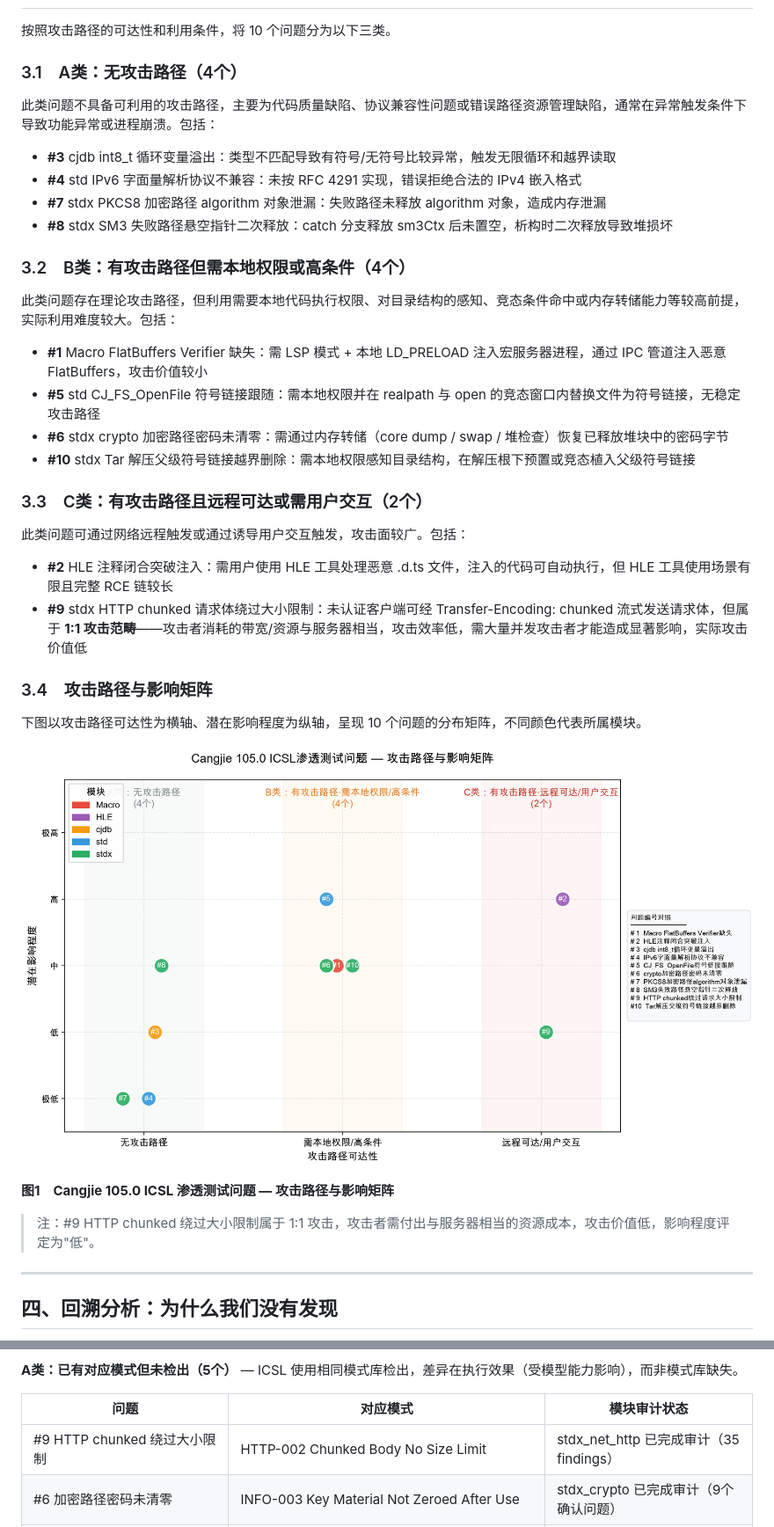
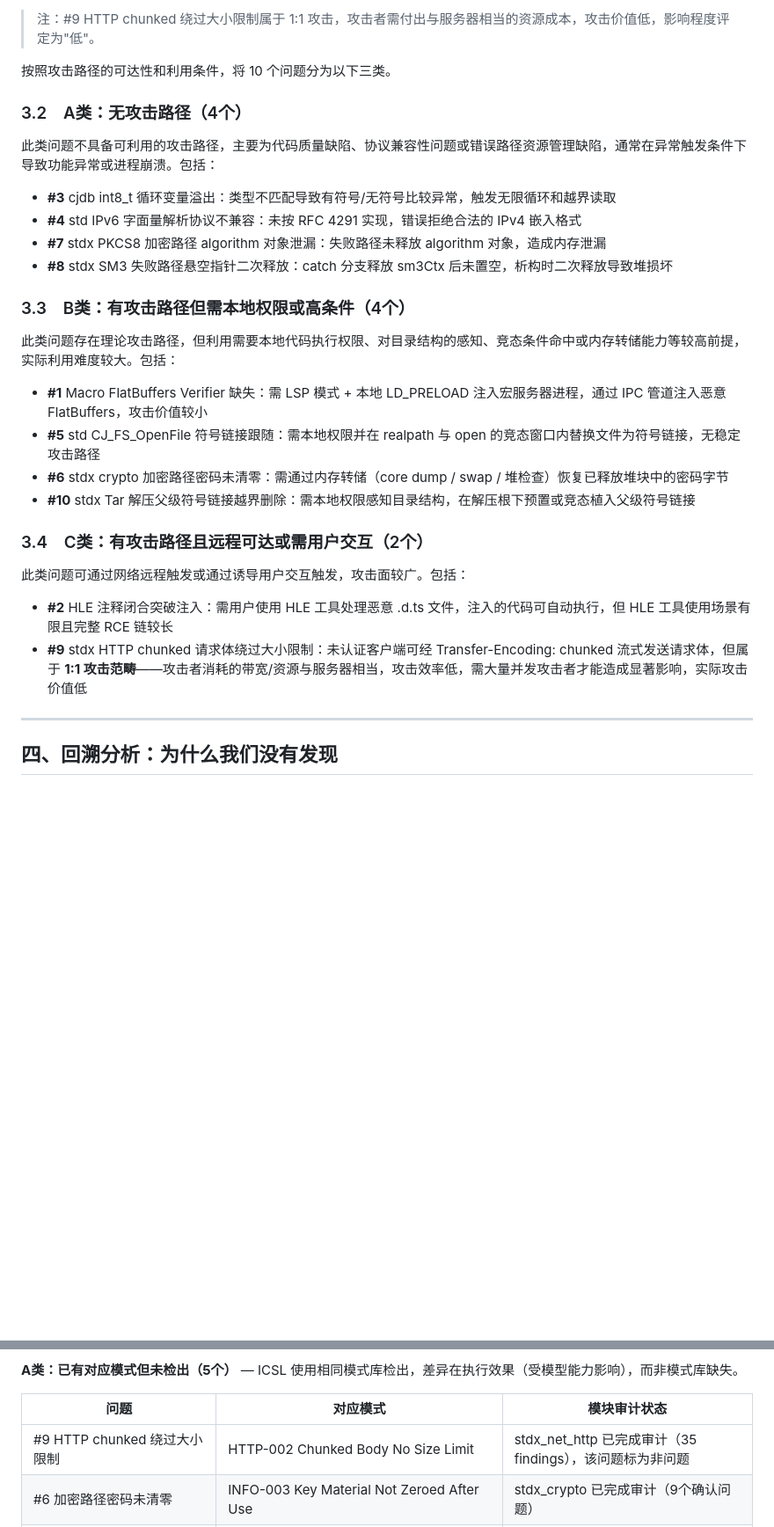
Before and after one commit to ChaosJohn/webslides, a Markdown page: docs/ICSL2026RCA/Cangjie_105.0_ICSL安全渗透测试回溯分析报告.md, 2 parts joined by grey strips. Shown at 88% size. Drawn GitHub-style; blank space fills up the shorter version.

Commit message:
feat: upload docs/ICSL2026RCA/Cangjie_105.0_ICSL安全渗透测试回溯分析报告.md via web

```diff
--- a/docs/ICSL2026RCA/Cangjie_105.0_ICSL安全渗透测试回溯分析报告.md
+++ b/docs/ICSL2026RCA/Cangjie_105.0_ICSL安全渗透测试回溯分析报告.md
@@ -40,6 +63,8 @@ ICSL（华为内网安全实验室）对 Cangjie 105.0 版本开展白盒安全
+> 注：#9 HTTP chunked 绕过大小限制属于 1:1 攻击，攻击者需付出与服务器相当的资源成本，攻击价值低，影响程度评定为"低"。
+
 按照攻击路径的可达性和利用条件，将 10 个问题分为以下三类。
 
-### 3.1　A类：无攻击路径（4个）
+### 3.2　A类：无攻击路径（4个）
 
 此类问题不具备可利用的攻击路径，主要为代码质量缺陷、协议兼容性问题或错误路径资源管理缺陷，通常在异常触发条件下导致功能异常或进程崩溃。包括：
 
@@ -48,7 +73,7 @@ ICSL（华为内网安全实验室）对 Cangjie 105.0 版本开展白盒安全
 - **#7** stdx PKCS8 加密路径 algorithm 对象泄漏：失败路径未释放 algorithm 对象，造成内存泄漏
 - **#8** stdx SM3 失败路径悬空指针二次释放：catch 分支释放 sm3Ctx 后未置空，析构时二次释放导致堆损坏
 
-### 3.2　B类：有攻击路径但需本地权限或高条件（4个）
+### 3.3　B类：有攻击路径但需本地权限或高条件（4个）
 
 此类问题存在理论攻击路径，但利用需要本地代码执行权限、对目录结构的感知、竞态条件命中或内存转储能力等较高前提，实际利用难度较大。包括：
 
@@ -57,22 +82,12 @@ ICSL（华为内网安全实验室）对 Cangjie 105.0 版本开展白盒安全
 - **#6** stdx crypto 加密路径密码未清零：需通过内存转储（core dump / swap / 堆检查）恢复已释放堆块中的密码字节
 - **#10** stdx Tar 解压父级符号链接越界删除：需本地权限感知目录结构，在解压根下预置或竞态植入父级符号链接
 
-### 3.3　C类：有攻击路径且远程可达或需用户交互（2个）
+### 3.4　C类：有攻击路径且远程可达或需用户交互（2个）
 
 此类问题可通过网络远程触发或通过诱导用户交互触发，攻击面较广。包括：
 
 - **#2** HLE 注释闭合突破注入：需用户使用 HLE 工具处理恶意 .d.ts 文件，注入的代码可自动执行，但 HLE 工具使用场景有限且完整 RCE 链较长
 - **#9** stdx HTTP chunked 请求体绕过大小限制：未认证客户端可经 Transfer-Encoding: chunked 流式发送请求体，但属于 **1:1 攻击范畴**——攻击者消耗的带宽/资源与服务器相当，攻击效率低，需大量并发攻击者才能造成显著影响，实际攻击价值低
-
-### 3.4　攻击路径与影响矩阵
-
-下图以攻击路径可达性为横轴、潜在影响程度为纵轴，呈现 10 个问题的分布矩阵，不同颜色代表所属模块。
-
-![攻击路径与影响矩阵](attack_path_matrix.png)
-
-**图1　Cangjie 105.0 ICSL 渗透测试问题 — 攻击路径与影响矩阵**
-
-> 注：#9 HTTP chunked 绕过大小限制属于 1:1 攻击，攻击者需付出与服务器相当的资源成本，攻击价值低，影响程度评定为"低"。
 
 ---
 
@@ -108,7 +123,7 @@ ICSL 未使用特殊工具，与我们的唯一变量是模型组合和围栏应
 
 | 问题 | 对应模式 | 模块审计状态 |
 |------|---------|------------|
-| #9 HTTP chunked 绕过大小限制 | HTTP-002 Chunked Body No Size Limit | stdx_net_http 已完成审计（35 findings） |
+| #9 HTTP chunked 绕过大小限制 | HTTP-002 Chunked Body No Size Limit | stdx_net_http 已完成审计（35 findings），该问题标为非问题 |
 | #6 加密路径密码未清零 | INFO-003 Key Material Not Zeroed After Use | stdx_crypto 已完成审计（9个确认问题） |
 | #1 Macro FlatBuffers Verifier 缺失 | COMP-DESER-001 deserialization limits disabled or integrity missing | 编译器模块 |
 | #5 CJ_FS_OpenFile 符号链接跟随 | MEM-003 TOCTOU in File Operations | std_fs 已完成审计（4个确认问题） |
```
Also changed, not shown: other parts of docs/ICSL2026RCA/Cangjie_105.0_ICSL安全渗透测试回溯分析报告.md (+27 -4 lines).
